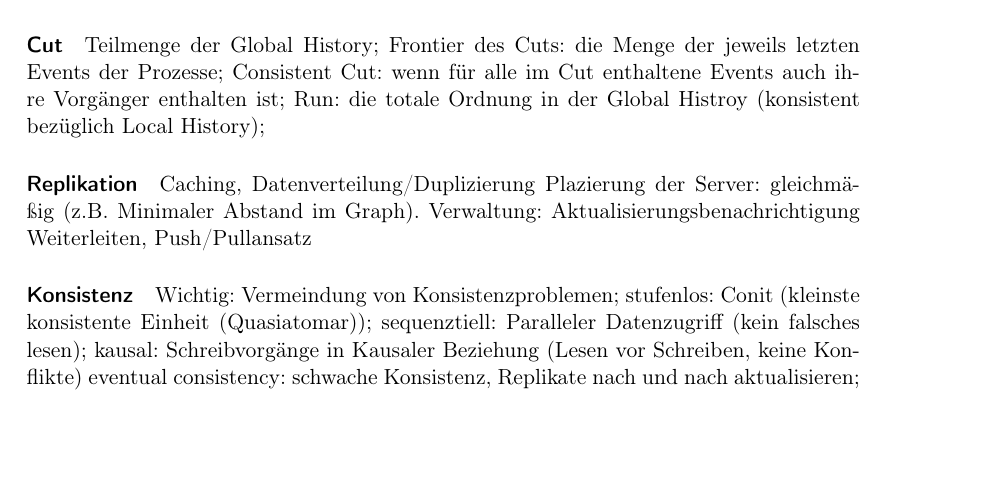
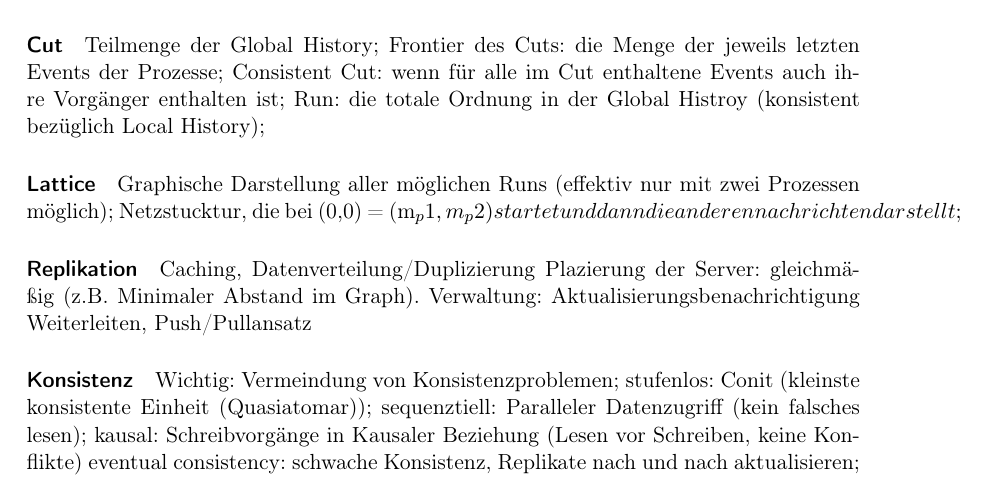
Before and after one commit to klenkmax/VerteilteSysteme, a LaTeX document (VertSys.tex): part of page 3 of 6, cut so that both start at the same text, the shorter picture padded with empty space. Compiled offline with pdfLaTeX.

Commit message:
Lattice added

```diff
--- a/VertSys.tex
+++ b/VertSys.tex
@@ -156,6 +156,10 @@
 	Consistent Cut: wenn für alle im Cut enthaltene Events auch ihre Vorgänger enthalten ist;
 	Run: die totale Ordnung in der Global Histroy (konsistent bezüglich Local History);
 
+\paragraph*{Lattice}
+	Graphische Darstellung aller möglichen Runs (effektiv nur mit zwei Prozessen möglich);
+	Netzstucktur, die bei (0,0) = (m_p1, m_p2) startet und dann die anderen nachrichten darstellt;
+
 \paragraph*{Replikation}
 	Caching, Datenverteilung/Duplizierung
 	Plazierung der Server: gleichmäßig (z.B. Minimaler Abstand im Graph).
```
Also changed, not shown: VertSys.tex (2 more changed lines).
